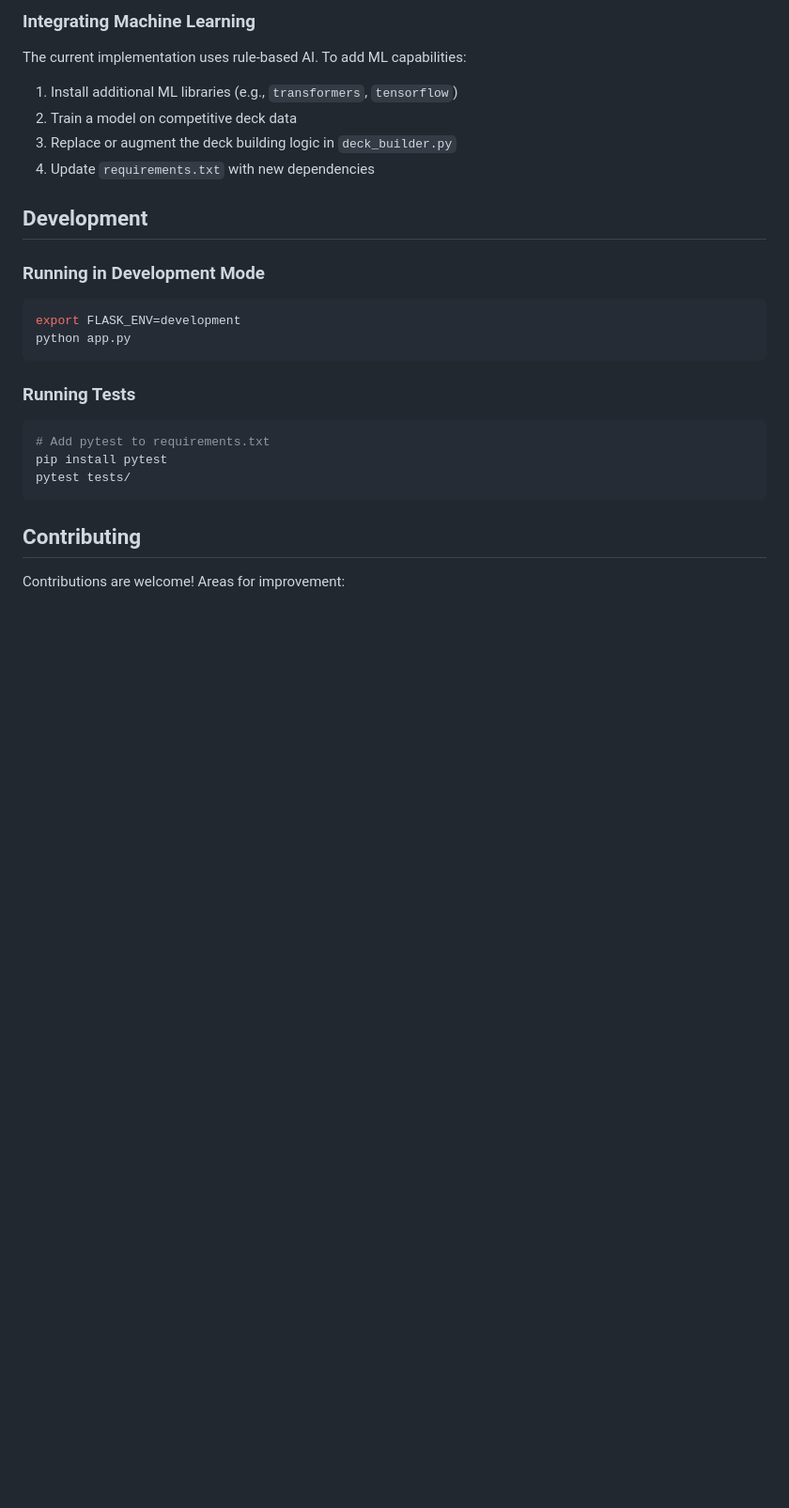
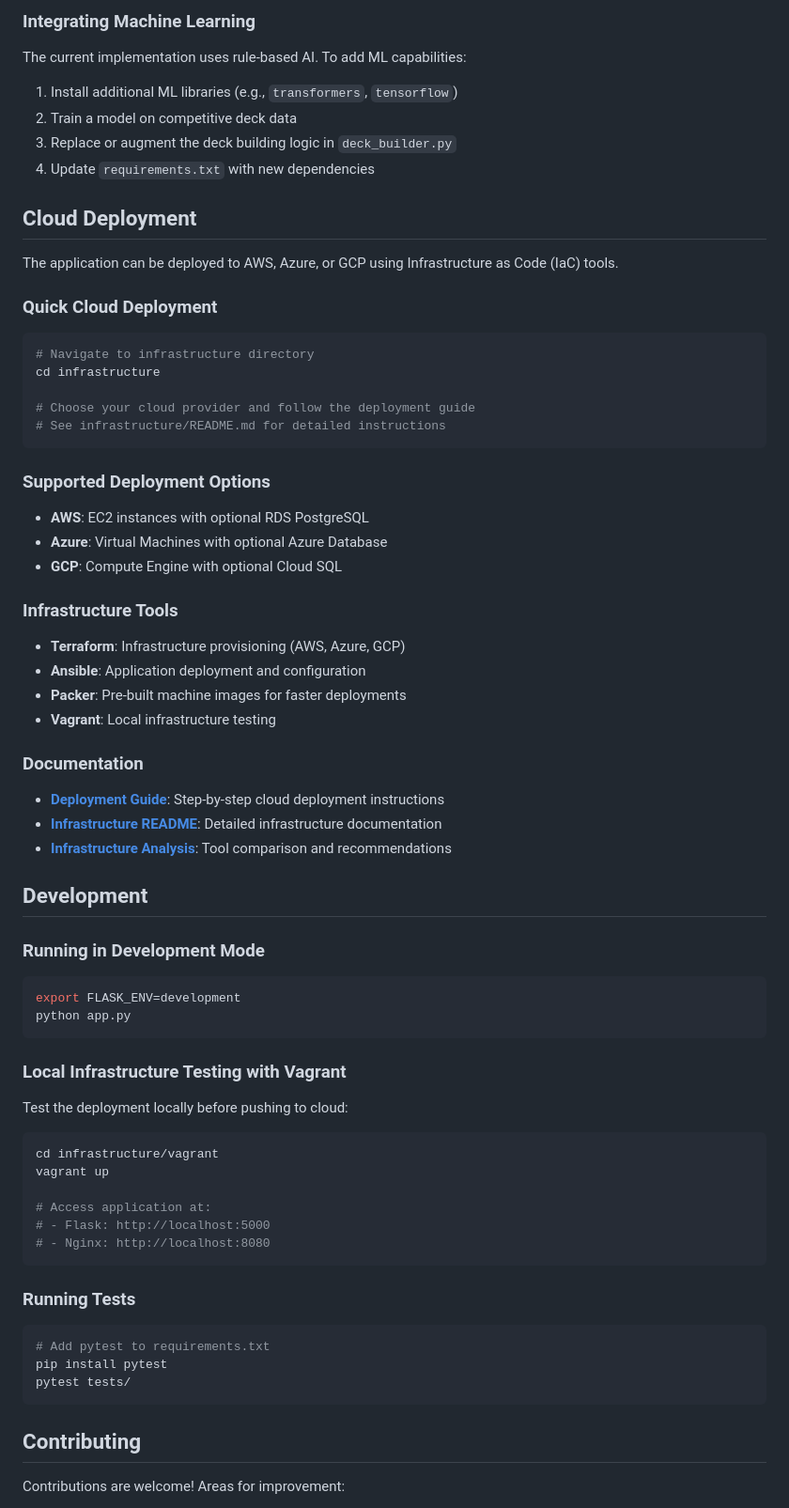
Before and after one commit to MiguelPerezAlonsoUNIR/tcb-trading-card-brain, a Markdown page: README.md, the part around the change. Shown at 94% size. Drawn GitHub-style; blank space fills up the shorter version.

````diff
--- a/README.md
+++ b/README.md
@@ -487,6 +487,39 @@ The current implementation uses rule-based AI. To add ML capabilities:
 3. Replace or augment the deck building logic in `deck_builder.py`
 4. Update `requirements.txt` with new dependencies
 
+## Cloud Deployment
+
+The application can be deployed to AWS, Azure, or GCP using Infrastructure as Code (IaC) tools.
+
+### Quick Cloud Deployment
+
+```bash
+# Navigate to infrastructure directory
+cd infrastructure
+
+# Choose your cloud provider and follow the deployment guide
+# See infrastructure/README.md for detailed instructions
+```
+
+### Supported Deployment Options
+
+- **AWS**: EC2 instances with optional RDS PostgreSQL
+- **Azure**: Virtual Machines with optional Azure Database
+- **GCP**: Compute Engine with optional Cloud SQL
+
+### Infrastructure Tools
+
+- **Terraform**: Infrastructure provisioning (AWS, Azure, GCP)
+- **Ansible**: Application deployment and configuration
+- **Packer**: Pre-built machine images for faster deployments
+- **Vagrant**: Local infrastructure testing
+
+### Documentation
+
+- **[Deployment Guide](docs/DEPLOYMENT.md)**: Step-by-step cloud deployment instructions
+- **[Infrastructure README](infrastructure/README.md)**: Detailed infrastructure documentation
+- **[Infrastructure Analysis](infrastructure/ANALYSIS.md)**: Tool comparison and recommendations
+
 ## Development
 
 ### Running in Development Mode
@@ -494,6 +527,19 @@ The current implementation uses rule-based AI. To add ML capabilities:
 ```bash
 export FLASK_ENV=development
 python app.py
+```
+
+### Local Infrastructure Testing with Vagrant
+
+Test the deployment locally before pushing to cloud:
+
+```bash
+cd infrastructure/vagrant
+vagrant up
+
+# Access application at:
+# - Flask: http://localhost:5000
+# - Nginx: http://localhost:8080
 ```
 
 ### Running Tests
````
Also changed, not shown: infrastructure/ANALYSIS.md (added, +403 -0 lines).
